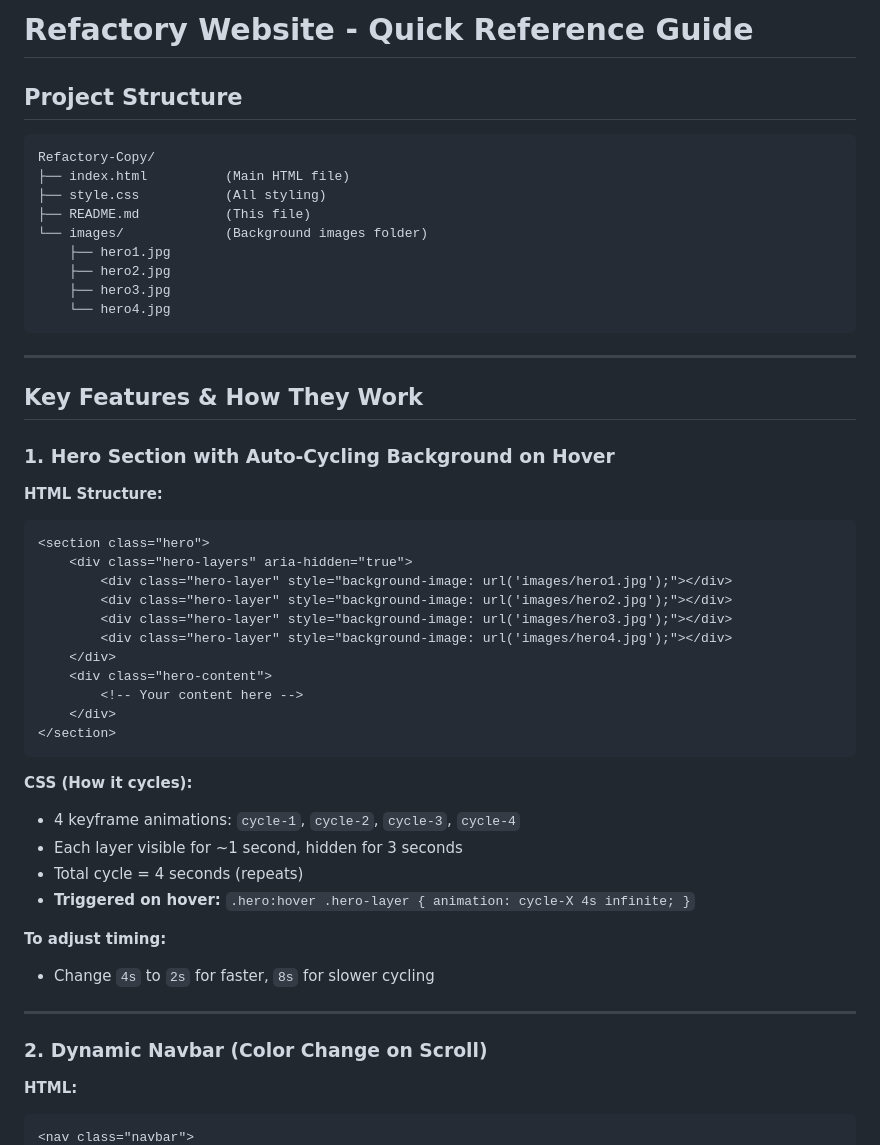
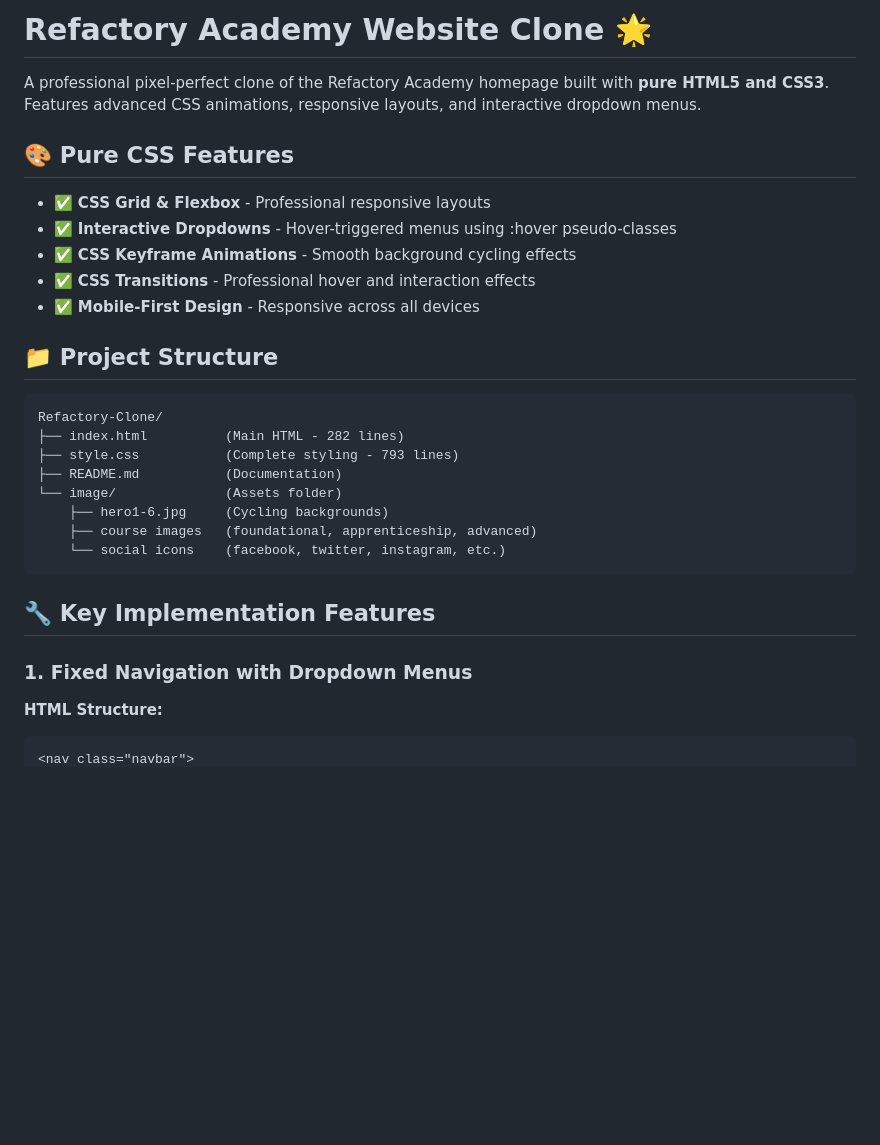
Before and after one commit to rtemesgen/Refactory-Clone, a Markdown page: README.md, the part around the change printed below. GitHub-like rendering; blank space fills up the shorter version.

````diff
--- a/README.md
+++ b/README.md
@@ -1,52 +1,29 @@
-# Refactory Website - Quick Reference Guide
+# Refactory Academy Website Clone 🌟
 
-## Project Structure
+A professional pixel-perfect clone of the Refactory Academy homepage built with **pure HTML5 and CSS3**. Features advanced CSS animations, responsive layouts, and interactive dropdown menus.
+
+## 🎨 **Pure CSS Features**
+- ✅ **CSS Grid & Flexbox** - Professional responsive layouts
+- ✅ **Interactive Dropdowns** - Hover-triggered menus using :hover pseudo-classes
+- ✅ **CSS Keyframe Animations** - Smooth background cycling effects
+- ✅ **CSS Transitions** - Professional hover and interaction effects
+- ✅ **Mobile-First Design** - Responsive across all devices
+
+## 📁 Project Structure
 ```
-Refactory-Copy/
-├── index.html          (Main HTML file)
-├── style.css           (All styling)
-├── README.md           (This file)
-└── images/             (Background images folder)
-    ├── hero1.jpg
-    ├── hero2.jpg
-    ├── hero3.jpg
-    └── hero4.jpg
+Refactory-Clone/
+├── index.html          (Main HTML - 282 lines)
+├── style.css           (Complete styling - 793 lines)
+├── README.md           (Documentation)
+└── image/              (Assets folder)
+    ├── hero1-6.jpg     (Cycling backgrounds)
+    ├── course images   (foundational, apprenticeship, advanced)
+    └── social icons    (facebook, twitter, instagram, etc.)
 ```
 
----
+## 🔧 Key Implementation Features
 
-## Key Features & How They Work
-
-### 1. **Hero Section with Auto-Cycling Background on Hover**
-
+### **1. Fixed Navigation with Dropdown Menus**
 **HTML Structure:**
 ```html
-<section class="hero">
-    <div class="hero-layers" aria-hidden="true">
-        <div class="hero-layer" style="background-image: url('images/hero1.jpg');"></div>
-        <div class="hero-layer" style="background-image: url('images/hero2.jpg');"></div>
-        <div class="hero-layer" style="background-image: url('images/hero3.jpg');"></div>
-        <div class="hero-layer" style="background-image: url('images/hero4.jpg');"></div>
-    </div>
-    <div class="hero-content">
-        <!-- Your content here -->
-    </div>
-</section>
-```
-
-**CSS (How it cycles):**
-- 4 keyframe animations: `cycle-1`, `cycle-2`, `cycle-3`, `cycle-4`
-- Each layer visible for ~1 second, hidden for 3 seconds
-- Total cycle = 4 seconds (repeats)
-- **Triggered on hover:** `.hero:hover .hero-layer { animation: cycle-X 4s infinite; }`
-
-**To adjust timing:**
-- Change `4s` to `2s` for faster, `8s` for slower cycling
-
----
-
-### 2. **Dynamic Navbar (Color Change on Scroll)**
-
-**HTML:**
-```html
 <nav class="navbar">
````
Also changed, not shown: other parts of README.md (+134 -121 lines).
